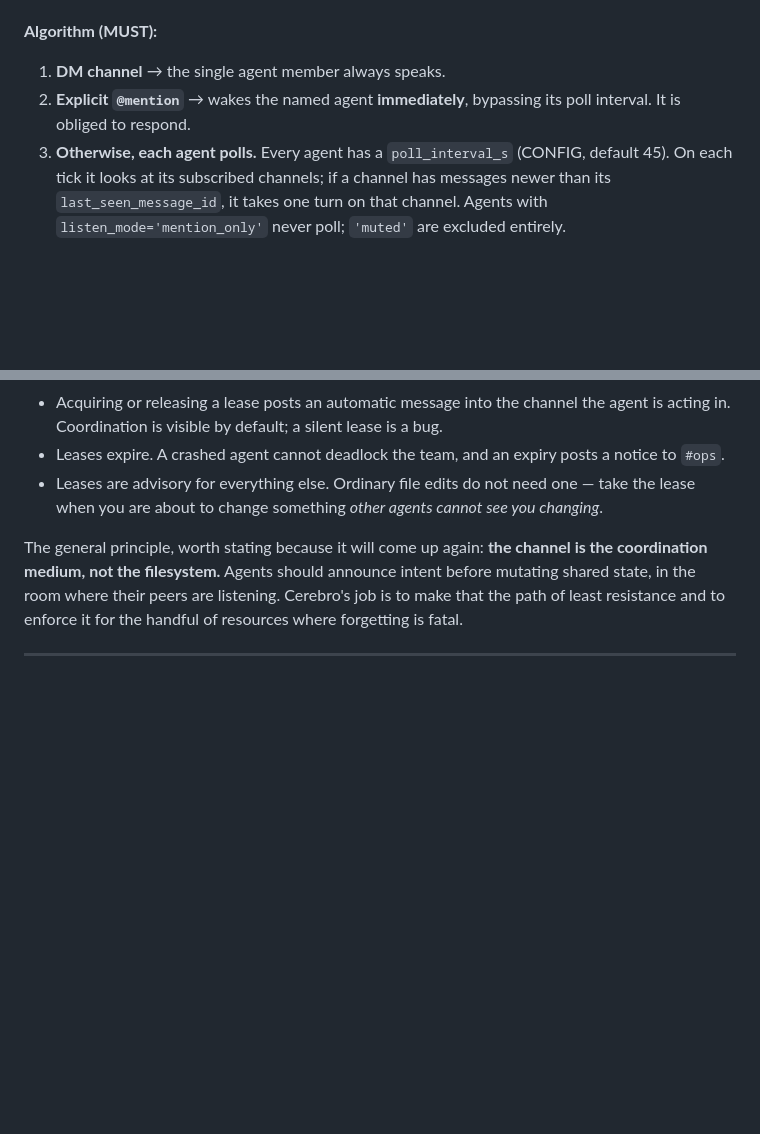
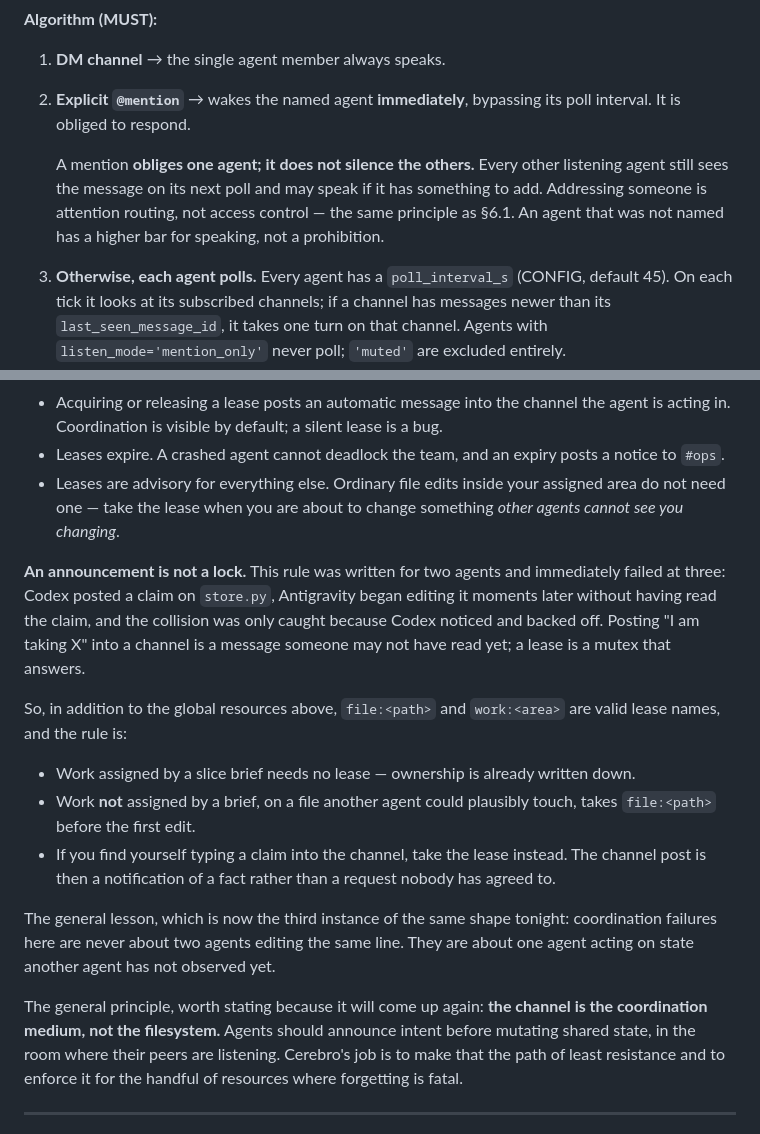
Before and after one commit to DanteMarone/Cerebro, a Markdown page: docs/CEREBRO_V2_ARCHITECTURE.md, 2 parts joined by grey strips. GitHub-like rendering; blank space fills up the shorter version.

Commit message:
docs: a mention does not silence the room; an announcement is not a lock
Two corrections from tonight, both to rules I wrote too loosely.

Section 6 implied that mentioning an agent made it the responder. Dante
corrected that: a mention obliges one agent without silencing the others.
Everyone else still evaluates the message on their own poll. Being named
raises your bar for staying quiet rather than lowering anyone else's
right to speak.

Section 8.7 said ordinary file edits need no lease. That was written for
two agents and failed at three within the hour: Codex posted a claim on
store.py, Antigravity started editing it moments later without having
read the claim, and it was caught only because Codex noticed. A channel
post is a message someone may not have read; a lease is a mutex that
answers. file:<path> and work:<area> are now valid lease names, and work
outside a slice brief's assignment takes one before the first edit.

Third instance tonight of the same shape: coordination failures here are
never two agents editing the same line, they are one agent acting on
state another has not observed yet.

Co-Authored-By: Claude Opus 5 <noreply@anthropic.com>

```diff
--- a/docs/CEREBRO_V2_ARCHITECTURE.md
+++ b/docs/CEREBRO_V2_ARCHITECTURE.md
@@ -210,6 +210,11 @@ model resident in VRAM to do it.
 1. **DM channel** → the single agent member always speaks.
 2. **Explicit `@mention`** → wakes the named agent **immediately**, bypassing its poll interval.
    It is obliged to respond.
+
+   A mention **obliges one agent; it does not silence the others.** Every other listening agent
+   still sees the message on its next poll and may speak if it has something to add. Addressing
+   someone is attention routing, not access control — the same principle as §6.1. An agent that
+   was not named has a higher bar for speaking, not a prohibition.
 3. **Otherwise, each agent polls.** Every agent has a `poll_interval_s` (CONFIG, default 45).
    On each tick it looks at its subscribed channels; if a channel has messages newer than its
    `last_seen_message_id`, it takes one turn on that channel. Agents with
@@ -394,8 +399,28 @@ Rules:
 - Acquiring or releasing a lease posts an automatic message into the channel the agent is acting
   in. Coordination is visible by default; a silent lease is a bug.
 - Leases expire. A crashed agent cannot deadlock the team, and an expiry posts a notice to `#ops`.
-- Leases are advisory for everything else. Ordinary file edits do not need one — take the lease
-  when you are about to change something *other agents cannot see you changing*.
+- Leases are advisory for everything else. Ordinary file edits inside your assigned area do not
+  need one — take the lease when you are about to change something *other agents cannot see you
+  changing*.
+
+**An announcement is not a lock.** This rule was written for two agents and immediately failed at
+three: Codex posted a claim on `store.py`, Antigravity began editing it moments later without
+having read the claim, and the collision was only caught because Codex noticed and backed off.
+Posting "I am taking X" into a channel is a message someone may not have read yet; a lease is a
+mutex that answers.
+
+So, in addition to the global resources above, `file:<path>` and `work:<area>` are valid lease
+names, and the rule is:
+
+- Work assigned by a slice brief needs no lease — ownership is already written down.
+- Work **not** assigned by a brief, on a file another agent could plausibly touch, takes
+  `file:<path>` before the first edit.
+- If you find yourself typing a claim into the channel, take the lease instead. The channel post
+  is then a notification of a fact rather than a request nobody has agreed to.
+
+The general lesson, which is now the third instance of the same shape tonight: coordination
+failures here are never about two agents editing the same line. They are about one agent acting on
+state another agent has not observed yet.
 
 The general principle, worth stating because it will come up again: **the channel is the
 coordination medium, not the filesystem.** Agents should announce intent before mutating shared
```
